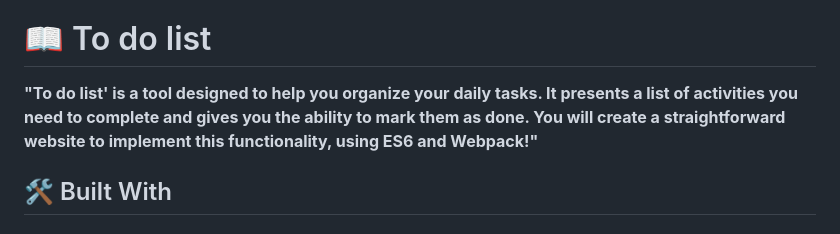
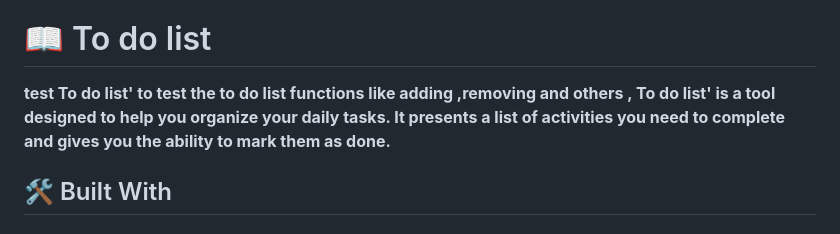
Before and after one commit to esmaelhussen/Test-todo-list, a Markdown page: README.md, the part around the change. Rendered like a GitHub page.

```diff
--- a/README.md
+++ b/README.md
@@ -23,7 +23,7 @@
 
 # 📖 To do list <a name="about-project"></a>
 
-**"To do list' is a tool designed to help you organize your daily tasks. It presents a list of activities you need to complete and gives you the ability to mark them as done. You will create a straightforward website to implement this functionality, using ES6 and Webpack!"**
+**test To do list' to test the to do list functions like adding ,removing and others , To do list' is a tool designed to help you organize your daily tasks. It presents a list of activities you need to complete and gives you the ability to mark them as done.**
 
 ## 🛠 Built With <a name="built-with"></a>
 
```
